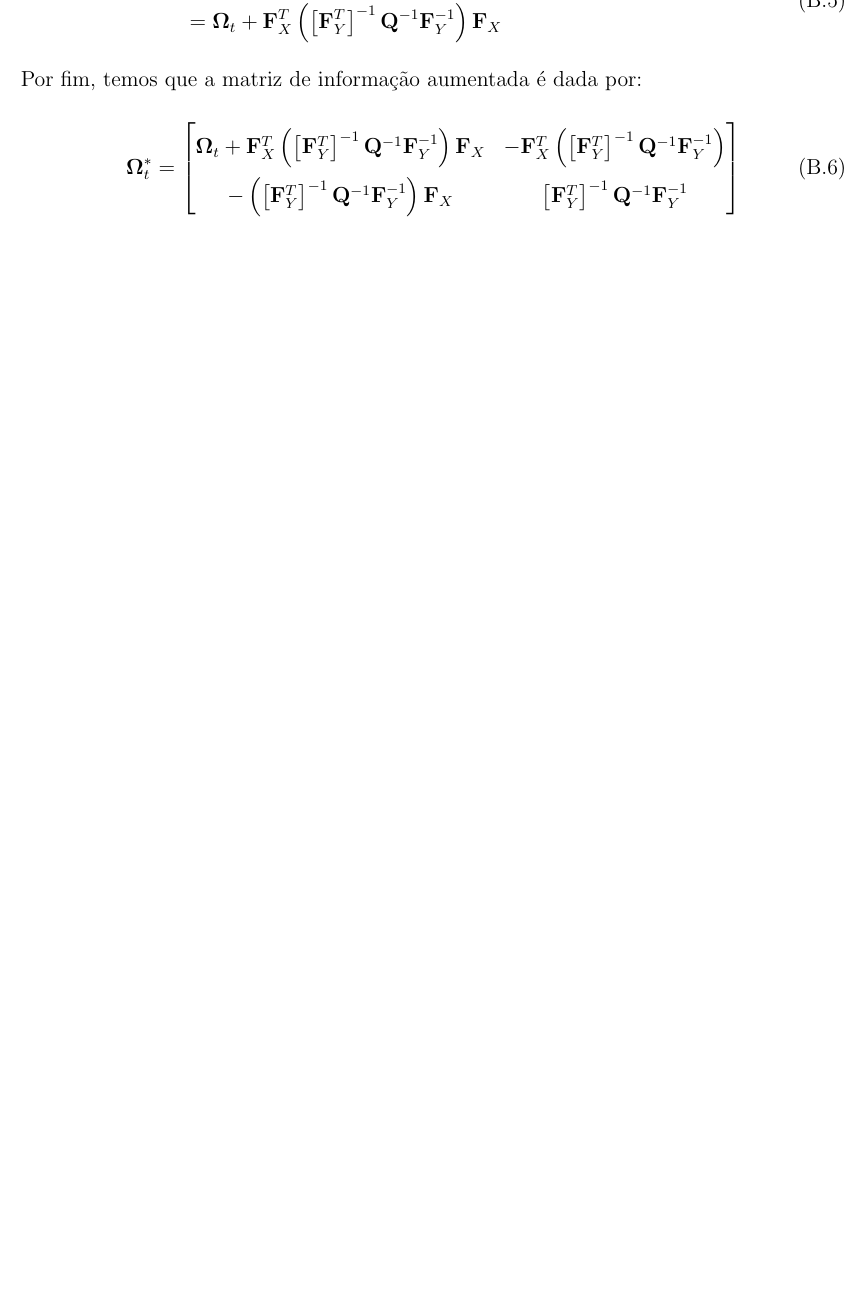
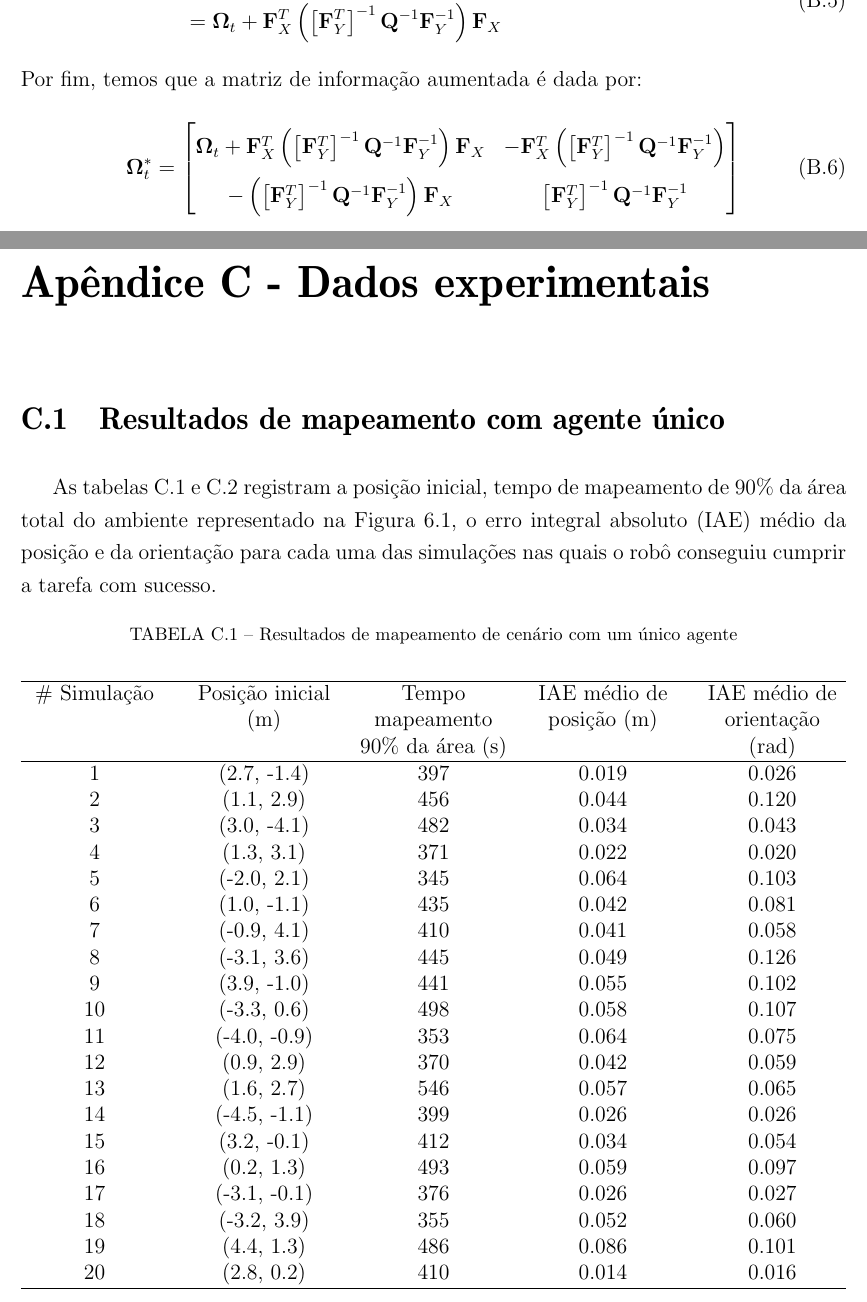
Before and after one commit to wvmcastro/dissertacao-mestrado, a LaTeX thesis (tese.tex, which reads Cap-experiments-and-results/exp-data-appendix.tex): part of page 99 of 105 before the commit and two parts of pages 99 and 100 of 111 after it, the two joined at a grey line, cut so that both start at the same text, the shorter picture padded with empty space. The pictures show the PDF file tese.pdf that the author committed with the source.

Commit message:
experiments data

```diff
--- /dev/null
+++ b/Cap-experiments-and-results/exp-data-appendix.tex
@@ -0,0 +1,46 @@
+\section{Resultados de mapeamento com agente único}
+\label{app:single-agente-data}
+As tabelas \ref{tab:single-agent-experiment-tab1} e \ref{tab:single-agent-experiment-tab2} registram a posição inicial, tempo de
+mapeamento de 90\% da área total do ambiente representado na Figura \ref{fig:environment}, o erro integral absoluto (IAE) médio da posição e da
+orientação para cada uma das simulações nas quais o robô conseguiu
+cumprir a tarefa com sucesso.
+
+\begin{table}[h]
+\caption[Resultados mapeamento com agente único]{Resultados de mapeamento de cenário com um único agente}
+\label{tab:single-agent-experiment-tab1}
+\center
+\begin{tabularx}{\textwidth}{@{}YYYYY@{}}
+\hline
+\# Simulação & Posição inicial (m) & Tempo mapeamento 90\% da área (s) & IAE médio de posição (m) & IAE médio de orientação (rad)\\ \hline
+1 & (2.7, -1.4)&       397& 0.019&         0.026 \\
+2 & (1.1, 2.9)&       456& 0.044&         0.120 \\
+3 & (3.0, -4.1)&       482& 0.034&         0.043 \\
+4 & (1.3, 3.1)&       371& 0.022&         0.020 \\
+5 & (-2.0, 2.1)&       345& 0.064&         0.103 \\
+6 & (1.0, -1.1)&       435& 0.042&         0.081 \\
+7 & (-0.9, 4.1)&       410& 0.041&         0.058 \\
+8 & (-3.1, 3.6)&       445& 0.049&         0.126 \\
+9 & (3.9, -1.0)&       441& 0.055&         0.102 \\
+10 &(-3.3, 0.6)&       498& 0.058&         0.107 \\
+11 &(-4.0, -0.9)&       353& 0.064&         0.075 \\
+12 &(0.9, 2.9)&       370& 0.042&         0.059 \\
+13 &(1.6, 2.7)&       546& 0.057&         0.065 \\
+14 &(-4.5, -1.1)&       399& 0.026&         0.026 \\
+15 &(3.2, -0.1)&       412& 0.034&         0.054 \\
+16 &(0.2, 1.3)&       493& 0.059&         0.097 \\
+17 &(-3.1, -0.1)&       376& 0.026&         0.027 \\
+18 &(-3.2, 3.9)&       355& 0.052&         0.060 \\
+19 &(4.4, 1.3)&       486& 0.086&         0.101 \\
+20 &(2.8, 0.2)&       410& 0.014&         0.016 \\
+
+\hline
+\end{tabularx}
+\end{table}
+
+\begin{table}[]
+\caption[Resultados mapeamento com agente único (Continuação)]{Resultados de mapeamento de cenário com um único agente (Continuação)}
+\label{tab:single-agent-experiment-tab2}
+\center
+\begin{tabularx}{\textwidth}{@{}YYYYY@{}}
+\hline
+\# Simulação & Posição inicial (m) & Tempo mapeamento 90\% da área (s) & IAE médio de posição (m) & IAE médio de orientação (rad)\\ \hline
@@ -0,0 +87,33 @@
+\\ \hline
+\end{tabularx}
+
+\end{table}
+
+\clearpage
+
+\section{Resultados de mapeamento com dois agentes}
+\label{app:two-agent-data}
+
+As Tabelas \ref{tab:two-agent-experiment-pos-and-time-tab1} e \ref{tab:two-agent-experiment-pos-and-time-tab2} registram as posições
+iniciais e os tempos de mapeamento de 90\% da área do ambiente
+representado na Figura \ref{fig:environment} para o cenário com dois
+agentes com pose inicial conhecida. Enquanto as Tabelas \ref{tab:two-agent-experiment-iae-tab1} e \ref{tab:two-agent-experiment-iae-tab2} apresentam os dados de erro absoluto
+integral médio da posição e da orientação.
+
+\begin{table}[]
+\caption[Posição inicial e tempo de mapeamento para o cenário com dois agentes]{Posição inicial e tempo de mapeamento para o cenário com dois agentes}
+\label{tab:two-agent-experiment-pos-and-time-tab1}
+\center
+\begin{tabularx}{\textwidth}{@{}YYYYY@{}}
+\hline \\
+\multirow{2}{*}{Simulação} & \multicolumn{2}{c}{Posição inicial (m)} & \multicolumn{2}{c}{\begin{tabular}[c]{@{}c@{}}Tempo mapeamento \\ de 90\% da área (s)\end{tabular}} \\ \cline{2-5}
+ & Robô 1 & Robô 2 & Robô 1 & Robô 2 \\ \hline
+1& (-1.7, 3.9)& (2.2, 1.9)&346&373 \\
+2& (-4.2, -1.1)& (1.9, 1.5)&409&409 \\
+3& (3.3, -1.0)& (-2.9, -2.1)&346&334 \\
+4& (-1.8, 4.0)& (-2.8, 4.1)&317&373 \\
+5& (-1.8, 4.3)& (-1.1, 0.0)&284&300 \\
+6& (-4.5, -2.8)& (-1.6, 4.2)&289&345 \\
+7& (2.9, -1.7)& (-1.7, 3.9)&281&244 \\
+8& (1.0, 3.2)& (3.0, -4.2)&338&365 \\
+9& (-2.5, 4.2)& (4.5, 1.3)&252&253 \\
@@ -0,0 +131,10 @@
+\hline
+\end{tabularx}
+\end{table}
+
+\begin{table}[]
+\caption[Posição inicial e tempo de mapeamento para o cenário com dois agentes (continuação)]{Posição inicial e tempo de mapeamento para o cenário com dois agentes (continuação)}
+\label{tab:two-agent-experiment-pos-and-time-tab2}
+\center
+\begin{tabularx}{\textwidth}{@{}YYYYY@{}}
+\hline \\
@@ -0,0 +170,12 @@
+\\ \hline
+\end{tabularx}
+\end{table}
+
+
+\begin{table}[]
+\caption[IAE médio da posição e da orientação para o cenário com dois agentes (continuação)]{Erro absoluto integral médio da posição e da orientação para o cenário com dois agentes}
+\label{tab:two-agent-experiment-iae-tab1}
+\center
+\begin{tabularx}{\textwidth}{@{}YYYYY@{}}
+\hline \\
+\multirow{2}{*}{Simulação} & \multicolumn{2}{c}{IAE médio de posição (m)} & \multicolumn{2}{c}{IAE médio de orientação (rad)} \\ \cline{2-5}
@@ -0,0 +203,12 @@
+\\ \hline
+\end{tabularx}
+\end{table}
+
+
+\begin{table}[]
+\caption[IAE médio da posição e da orientação para o cenário com dois agentes (continuação)]{Erro absoluto integral médio da posição e da orientação para o cenário com dois agentes (continuação)}
+\label{tab:two-agent-experiment-iae-tab2}
+\center
+\begin{tabularx}{\textwidth}{@{}YYYYY@{}}
+\hline \\
+\multirow{2}{*}{Simulação} & \multicolumn{2}{c}{IAE médio de posição (m)} & \multicolumn{2}{c}{IAE médio de orientação (rad)} \\ \cline{2-5}
@@ -0,0 +243,5 @@
+\\ \hline
+\end{tabularx}
+\end{table}
+
+\footnotetext{\textit{outlier}}
```
Also changed, not shown: tese.tex (+3 -0 lines), tese.pdf, Cap-experiments-and-results/exp-data-appendix.tex (129 more changed lines).
